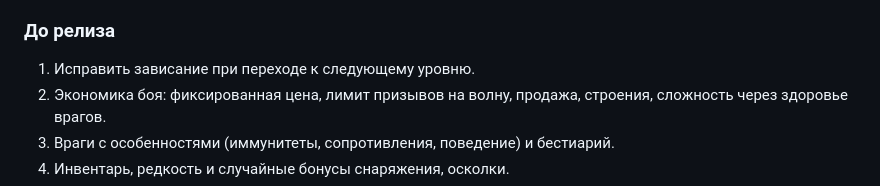
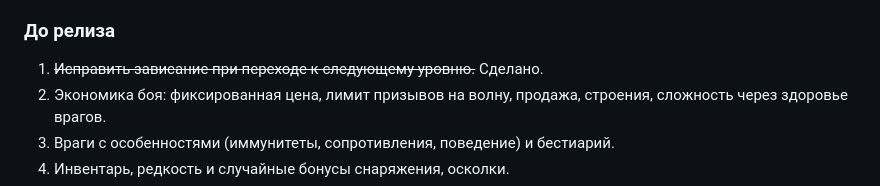
Before and after one commit to Brev1ch/kotooborona, a Markdown page: docs/GDD.md, the part around the change. GitHub-like rendering.

Commit message:
Отметь в дизайн-документе исправленное зависание
Co-Authored-By: Claude Opus 5.5 <noreply@anthropic.com>

```diff
--- a/docs/GDD.md
+++ b/docs/GDD.md
@@ -242,7 +242,7 @@
 
 ### До релиза
 
-1. Исправить зависание при переходе к следующему уровню.
+1. ~~Исправить зависание при переходе к следующему уровню.~~ Сделано.
 2. Экономика боя: фиксированная цена, лимит призывов на волну, продажа, строения, сложность через здоровье врагов.
 3. Враги с особенностями (иммунитеты, сопротивления, поведение) и бестиарий.
 4. Инвентарь, редкость и случайные бонусы снаряжения, осколки.
```
